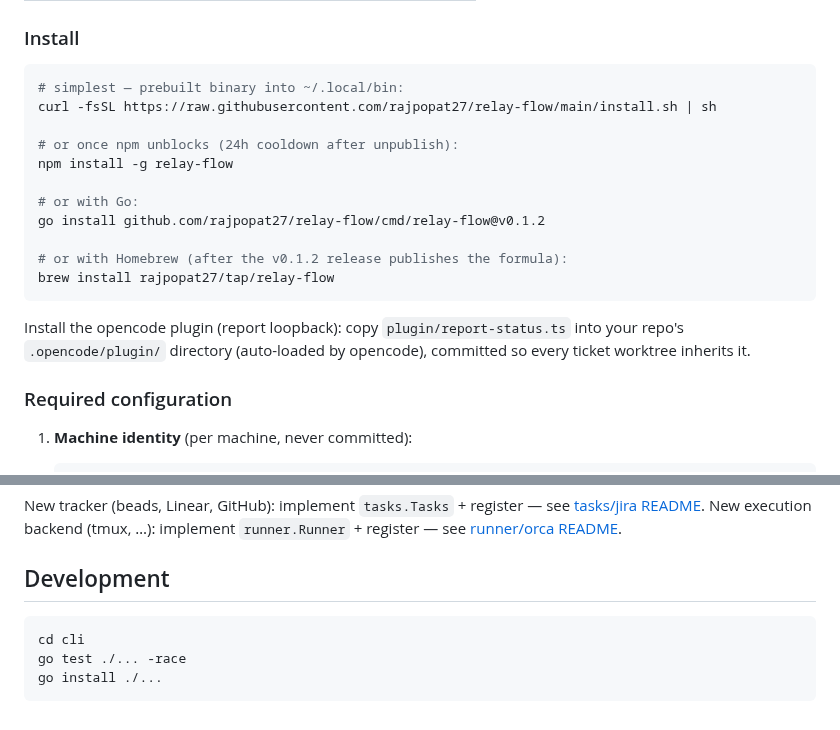
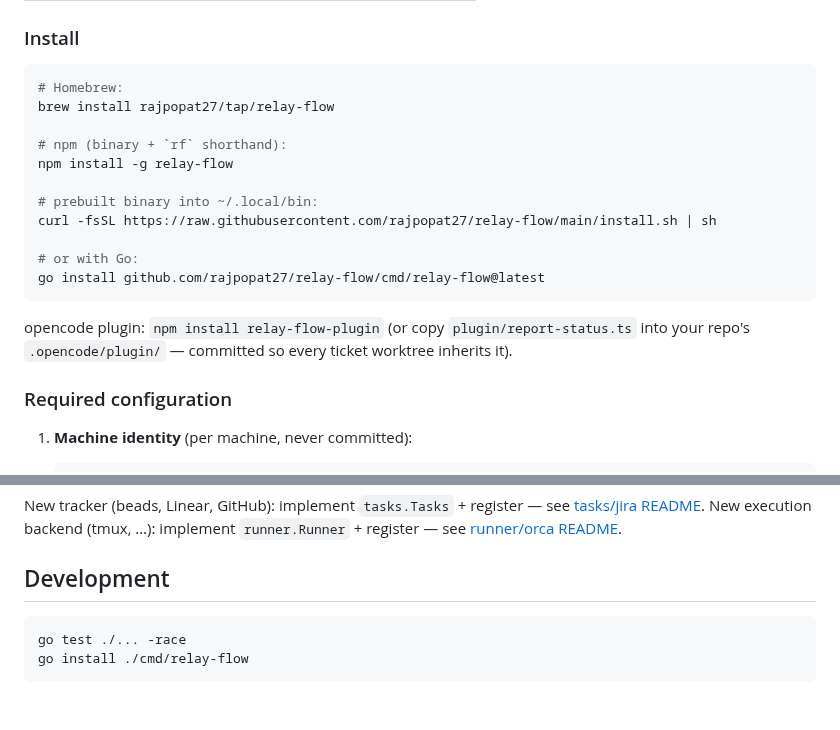
Before and after one commit to rajpopat27/relay-flow, a Markdown page: README.md, 2 parts joined by grey strips. GitHub-like rendering.

Commit message:
docs: all four install paths live (brew/npm/curl/go); drop cd cli

````diff
--- a/README.md
+++ b/README.md
@@ -18,20 +18,20 @@ Graph-based agent workflow engine. Tickets are tokens moving across **nodes**; e
 ### Install
 
 ```sh
-# simplest — prebuilt binary into ~/.local/bin:
+# Homebrew:
+brew install rajpopat27/tap/relay-flow
+
+# npm (binary + `rf` shorthand):
+npm install -g relay-flow
+
+# prebuilt binary into ~/.local/bin:
 curl -fsSL https://raw.githubusercontent.com/rajpopat27/relay-flow/main/install.sh | sh
 
-# or once npm unblocks (24h cooldown after unpublish):
-npm install -g relay-flow
-
 # or with Go:
-go install github.com/rajpopat27/relay-flow/cmd/relay-flow@v0.1.2
-
-# or with Homebrew (after the v0.1.2 release publishes the formula):
-brew install rajpopat27/tap/relay-flow
+go install github.com/rajpopat27/relay-flow/cmd/relay-flow@latest
 ```
 
-Install the opencode plugin (report loopback): copy `plugin/report-status.ts` into your repo's `.opencode/plugin/` directory (auto-loaded by opencode), committed so every ticket worktree inherits it.
+opencode plugin: `npm install relay-flow-plugin` (or copy `plugin/report-status.ts` into your repo's `.opencode/plugin/` — committed so every ticket worktree inherits it).
 
 ### Required configuration
 
@@ -193,7 +193,6 @@ New execution backend (tmux, …): implement `runner.Runner` + register — see
 ## Development
 
 ```sh
-cd cli
 go test ./... -race
-go install ./...
+go install ./cmd/relay-flow
 ```
````
